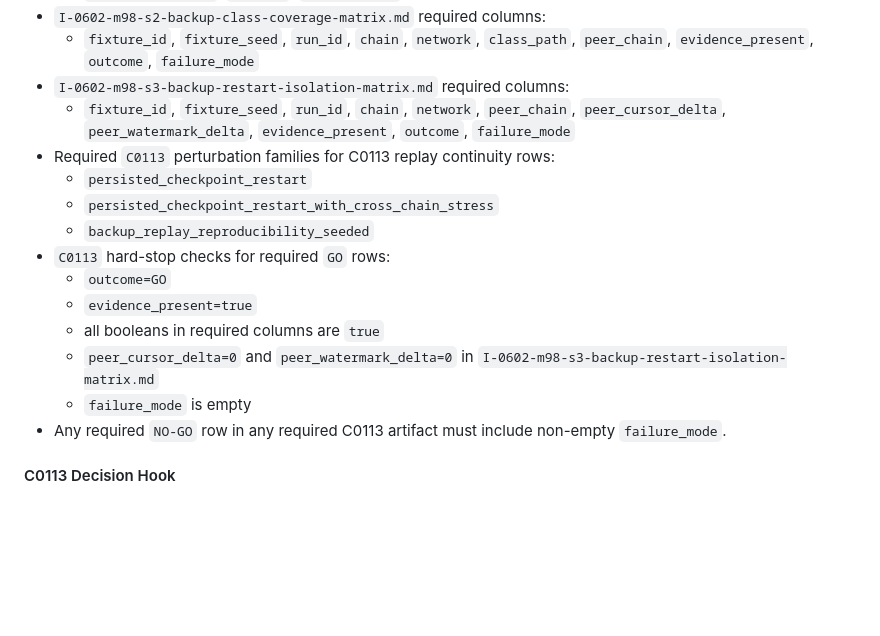
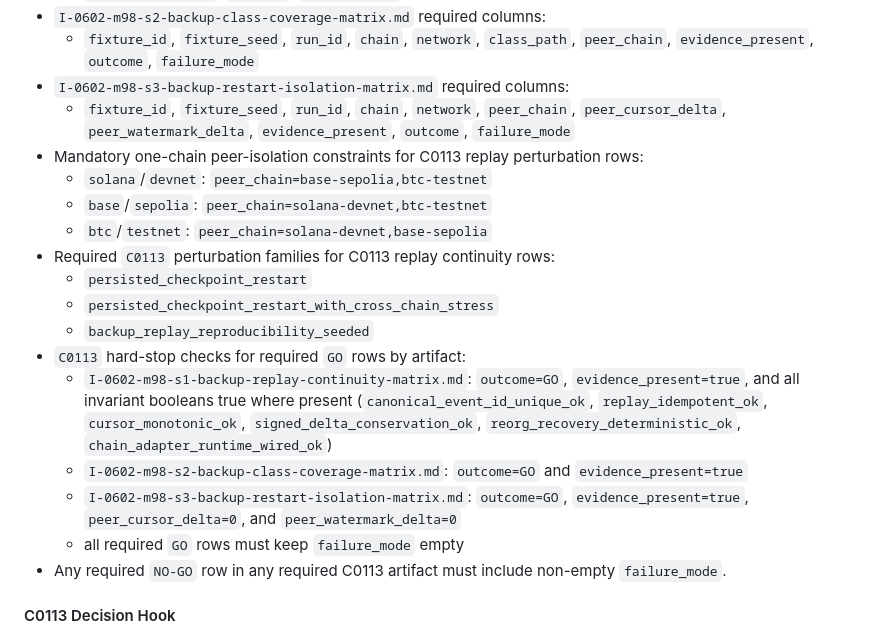
Before and after one commit to emperorhan/multichain-indexer, a Markdown page: specs/m98-prd-normalized-backup-replay-determinism-gate.md, the part around the change. Rendered like a GitHub page; blank space fills up the shorter version.

Commit message:
ralph(local): I-0602 CQ C0113 implementation: PRD backup replay continuity and failed-path restart counterexamples

```diff
--- a/specs/m98-prd-normalized-backup-replay-determinism-gate.md
+++ b/specs/m98-prd-normalized-backup-replay-determinism-gate.md
@@ -131,16 +131,19 @@ Required enum/value constraints:
   - `fixture_id`, `fixture_seed`, `run_id`, `chain`, `network`, `class_path`, `peer_chain`, `evidence_present`, `outcome`, `failure_mode`
 - `I-0602-m98-s3-backup-restart-isolation-matrix.md` required columns:
   - `fixture_id`, `fixture_seed`, `run_id`, `chain`, `network`, `peer_chain`, `peer_cursor_delta`, `peer_watermark_delta`, `evidence_present`, `outcome`, `failure_mode`
+- Mandatory one-chain peer-isolation constraints for C0113 replay perturbation rows:
+  - `solana`/`devnet`: `peer_chain=base-sepolia,btc-testnet`
+  - `base`/`sepolia`: `peer_chain=solana-devnet,btc-testnet`
+  - `btc`/`testnet`: `peer_chain=solana-devnet,base-sepolia`
 - Required `C0113` perturbation families for C0113 replay continuity rows:
   - `persisted_checkpoint_restart`
   - `persisted_checkpoint_restart_with_cross_chain_stress`
   - `backup_replay_reproducibility_seeded`
-- `C0113` hard-stop checks for required `GO` rows:
-  - `outcome=GO`
-  - `evidence_present=true`
-  - all booleans in required columns are `true`
-  - `peer_cursor_delta=0` and `peer_watermark_delta=0` in `I-0602-m98-s3-backup-restart-isolation-matrix.md`
-  - `failure_mode` is empty
+- `C0113` hard-stop checks for required `GO` rows by artifact:
+  - `I-0602-m98-s1-backup-replay-continuity-matrix.md`: `outcome=GO`, `evidence_present=true`, and all invariant booleans true where present (`canonical_event_id_unique_ok`, `replay_idempotent_ok`, `cursor_monotonic_ok`, `signed_delta_conservation_ok`, `reorg_recovery_deterministic_ok`, `chain_adapter_runtime_wired_ok`)
+  - `I-0602-m98-s2-backup-class-coverage-matrix.md`: `outcome=GO` and `evidence_present=true`
+  - `I-0602-m98-s3-backup-restart-isolation-matrix.md`: `outcome=GO`, `evidence_present=true`, `peer_cursor_delta=0`, and `peer_watermark_delta=0`
+  - all required `GO` rows must keep `failure_mode` empty
 - Any required `NO-GO` row in any required C0113 artifact must include non-empty `failure_mode`.
 
 #### C0113 Decision Hook
```
